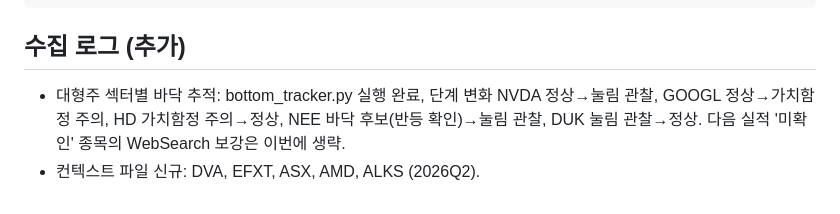
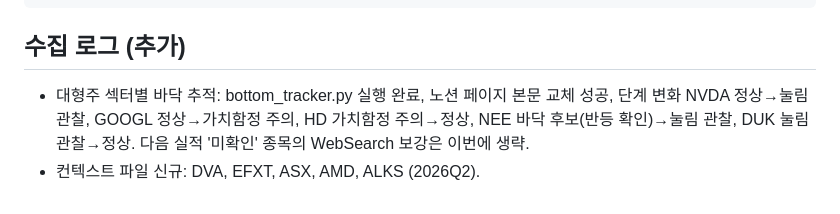
Before and after one commit to kdj950323-glitch/todo, a Markdown page: market-log/screener/2026-10-22.md, the part around the change. Rendered like a GitHub page.

Commit message:
market-log: screener 2026-10-22 (log note)
Co-Authored-By: Claude Sonnet 5.5 <noreply@anthropic.com>
Claude-Session: https://claude.ai/code/session_019Hvey1sgxGoTM6mBFveg3E

````diff
--- a/market-log/screener/2026-10-22.md
+++ b/market-log/screener/2026-10-22.md
@@ -140,5 +140,5 @@
 HP,DVA,ORKA,TDW,VCYT,AMLX,WTTR,VG,ALKS,GRAL,TVTX,DFTX,ADPT,ABCL,EFXT,MBX,MRNA,PCVX,TXG,TWST,SLS,VIK,LYB,HPE,SMTC,IRDM,FSLY,KN,MU,AMD,DELL,MRVL,SNDK,ASX,UMC,ALAB,P,EAT,AUGO,XMTR,SEZL,SYNA,LION,AYA,PENG,MAN,MXL
 ```
 ## 수집 로그 (추가)
-- 대형주 섹터별 바닥 추적: bottom_tracker.py 실행 완료, 단계 변화 NVDA 정상→눌림 관찰, GOOGL 정상→가치함정 주의, HD 가치함정 주의→정상, NEE 바닥 후보(반등 확인)→눌림 관찰, DUK 눌림 관찰→정상. 다음 실적 '미확인' 종목의 WebSearch 보강은 이번에 생략.
+- 대형주 섹터별 바닥 추적: bottom_tracker.py 실행 완료, 노션 페이지 본문 교체 성공, 단계 변화 NVDA 정상→눌림 관찰, GOOGL 정상→가치함정 주의, HD 가치함정 주의→정상, NEE 바닥 후보(반등 확인)→눌림 관찰, DUK 눌림 관찰→정상. 다음 실적 '미확인' 종목의 WebSearch 보강은 이번에 생략.
 - 컨텍스트 파일 신규: DVA, EFXT, ASX, AMD, ALKS (2026Q2).
````
